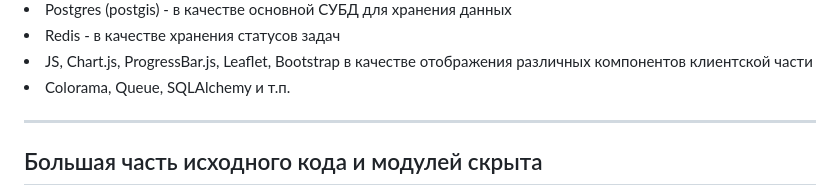
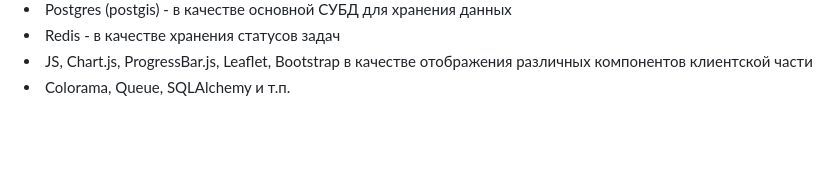
Before and after one commit to Ownax-vit/parseAviPublic, a Markdown page: README.md, the part around the change. GitHub-like rendering; blank space fills up the shorter version.

```diff
--- a/README.md
+++ b/README.md
@@ -56,9 +56,3 @@
 <li> Redis - в качестве хранения статусов задач </li>
 <li> JS, Chart.js, ProgressBar.js, Leaflet, Bootstrap в качестве отображения различных компонентов клиентской части </li>
 <li> Colorama, Queue, SQLAlchemy и т.п. </li>
-
-
-
------------------------------------
-Большая часть исходного кода и модулей скрыта
------------------------------------
```
